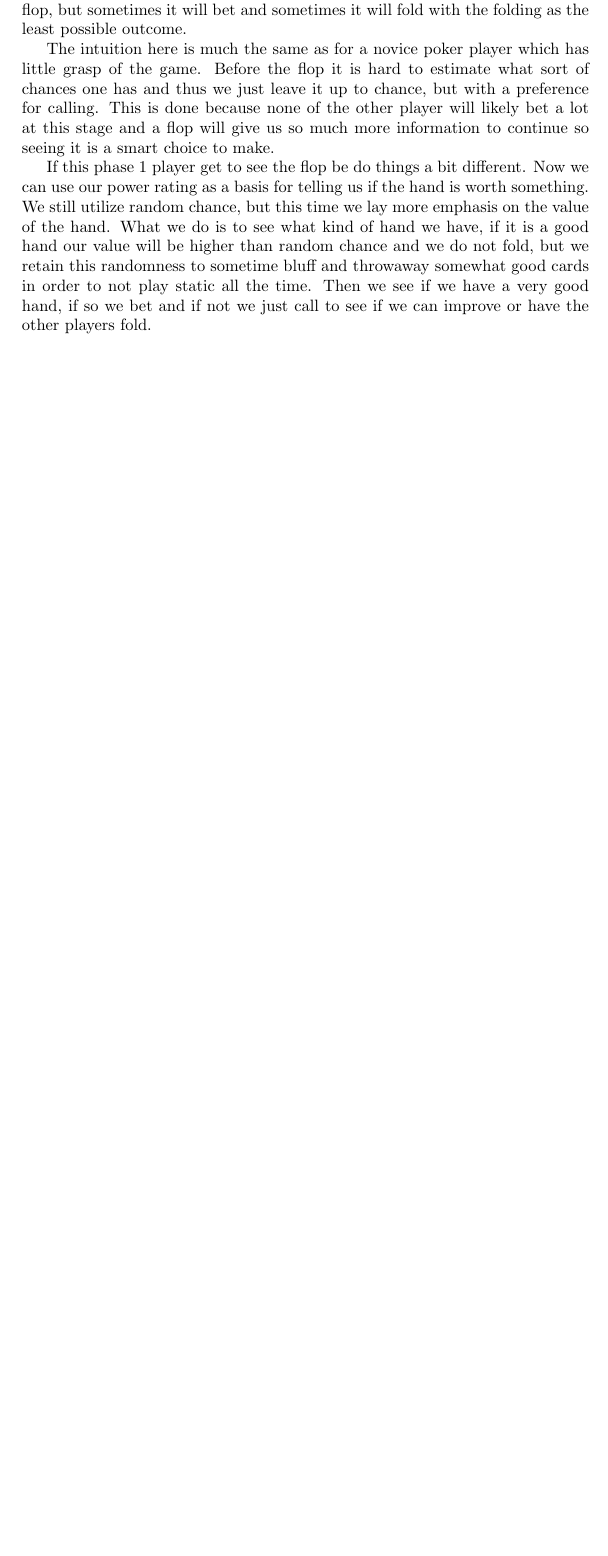
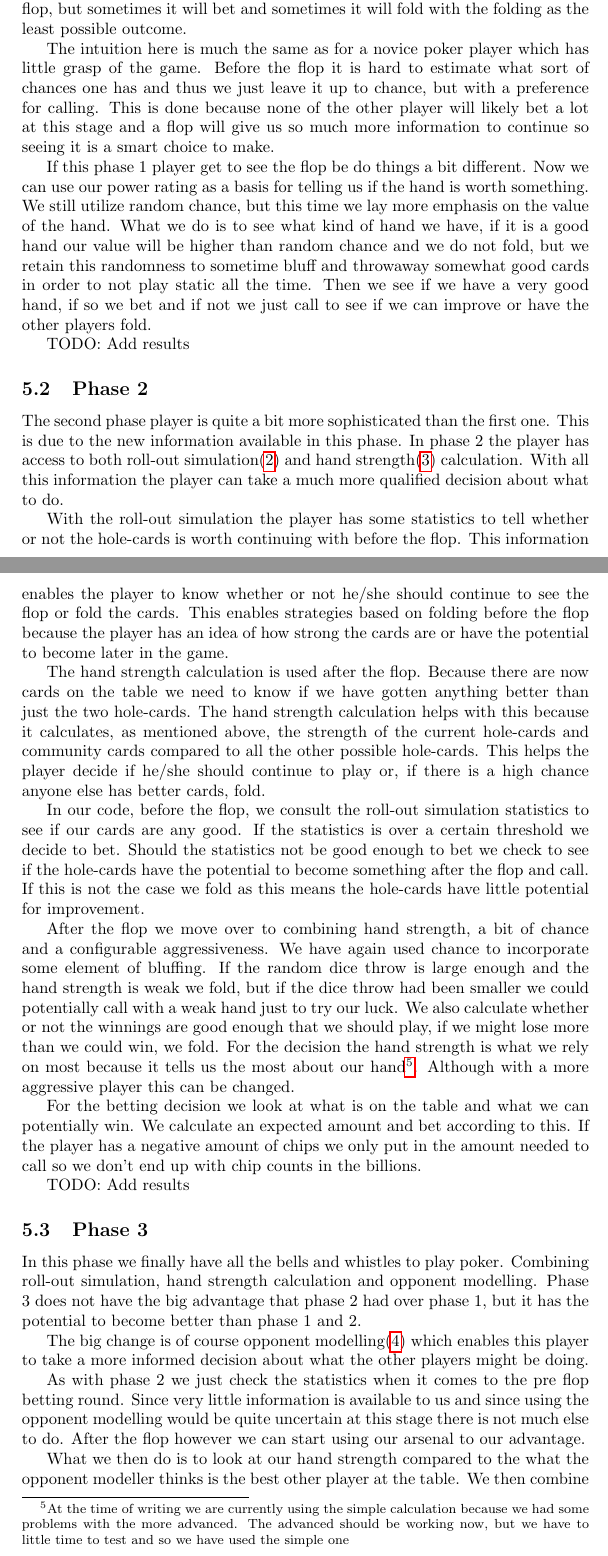
Before and after one commit to nordmoen/IT3105-poker, a LaTeX paper (doc/report.tex): part of page 6 of 6 before the commit and two parts of pages 6 and 7 of 8 after it, the two joined at a grey line, cut so that both start at the same text, the shorter picture padded with empty space. Compiled offline with pdfLaTeX.

Commit message:
Wrote most of the Player phases sections

```diff
--- a/doc/report.tex
+++ b/doc/report.tex
@@ -195,3 +198,72 @@ randomness to sometime bluff and throwaway somewhat good cards in order to not
 play static all the time. Then we see if we have a very good hand, if so we bet and
 if not we just call to see if we can improve or have the other players fold.
 
+TODO: Add results
+
+\subsection{Phase 2}\label{phase 2 player}
+The second phase player is quite a bit more sophisticated than the first one. This
+is due to the new information available in this phase. In phase 2 the player has
+access to both roll-out simulation(\ref{roll-out simulation}) and hand
+strength(\ref{hand strength}) calculation. With all this information the player
+can take a much more qualified decision about what to do.
+
+With the roll-out simulation
+the player has some statistics to tell whether or not the hole-cards is worth
+continuing with before the flop. This information enables the player to know
+whether or not he/she should continue to see the flop or fold the cards. This
+enables strategies based on folding before the flop because the player has
+an idea of how strong the cards are or have the potential to become later
+in the game.
+
+The hand strength calculation is used after the flop. Because there are now cards
+on the table we need to know if we have gotten anything better than just the two
+hole-cards. The hand strength calculation helps with this because it calculates,
+as mentioned above, the strength of the current hole-cards and community cards
+compared to all the other possible hole-cards. This helps the player decide if
+he/she should continue to play or, if there is a high chance anyone else has better
+cards, fold.
+
+In our code, before the flop, we consult the roll-out simulation statistics to see
+if our cards are any good. If the statistics is over a certain threshold we decide
+to bet. Should the statistics not be good enough to bet we check to see if the
+hole-cards have the potential to become something after the flop and call. If this
+is not the case we fold as this means the hole-cards have little potential for improvement.
+
+After the flop we move over to combining hand strength, a bit of chance and a
+configurable aggressiveness. We have again used chance to incorporate some element
+of bluffing. If the random dice throw is large enough and the hand strength is weak
+we fold, but if the dice throw had been smaller we could potentially call with a weak
+hand just to try our luck. We also calculate whether or not the winnings are good
+enough that we should play, if we might lose more than we could win, we fold.
+For the decision the hand strength is what we rely on most because it tells us the
+most about our hand\footnote{At the time of writing we are currently using the
+	simple calculation because we had some problems with the more advanced.
+	The advanced should be working now, but we have to little time to test
+and so we have used the simple one}. Although with a more aggressive player this
+can be changed.
+
+For the betting decision we look at what is on the table and what we can potentially
+win. We calculate an expected amount and bet according to this. If the player has a negative
+amount of chips we only put in the amount needed to call so we don't end up with chip counts in the
+billions.
+
+TODO: Add results
+
+\subsection{Phase 3}\label{phase 3 player}
+In this phase we finally have all the bells and whistles to play poker. Combining
+roll-out simulation, hand strength calculation and opponent modelling. Phase 3 does
+not have the big advantage that phase 2 had over phase 1, but it has the potential
+to become better than phase 1 and 2.
+
+The big change is of course opponent modelling(\ref{opponent modelling}) which enables
+this player to take a more informed decision about what the other players might be
+doing.
+
+As with phase 2 we just check the statistics when it comes to the pre flop betting round.
+Since very little information is available to us and since using the opponent modelling
+would be quite uncertain at this stage there is not much else to do. After the
+flop however we can start using our arsenal to our advantage.
+
+What we then do is
+to look at our hand strength compared to the what the opponent modeller thinks is
+the best other player at the table. We then combine the average strength from the
```
Also changed, not shown: doc/report.pdf, doc/report.tex (10 more changed lines).
